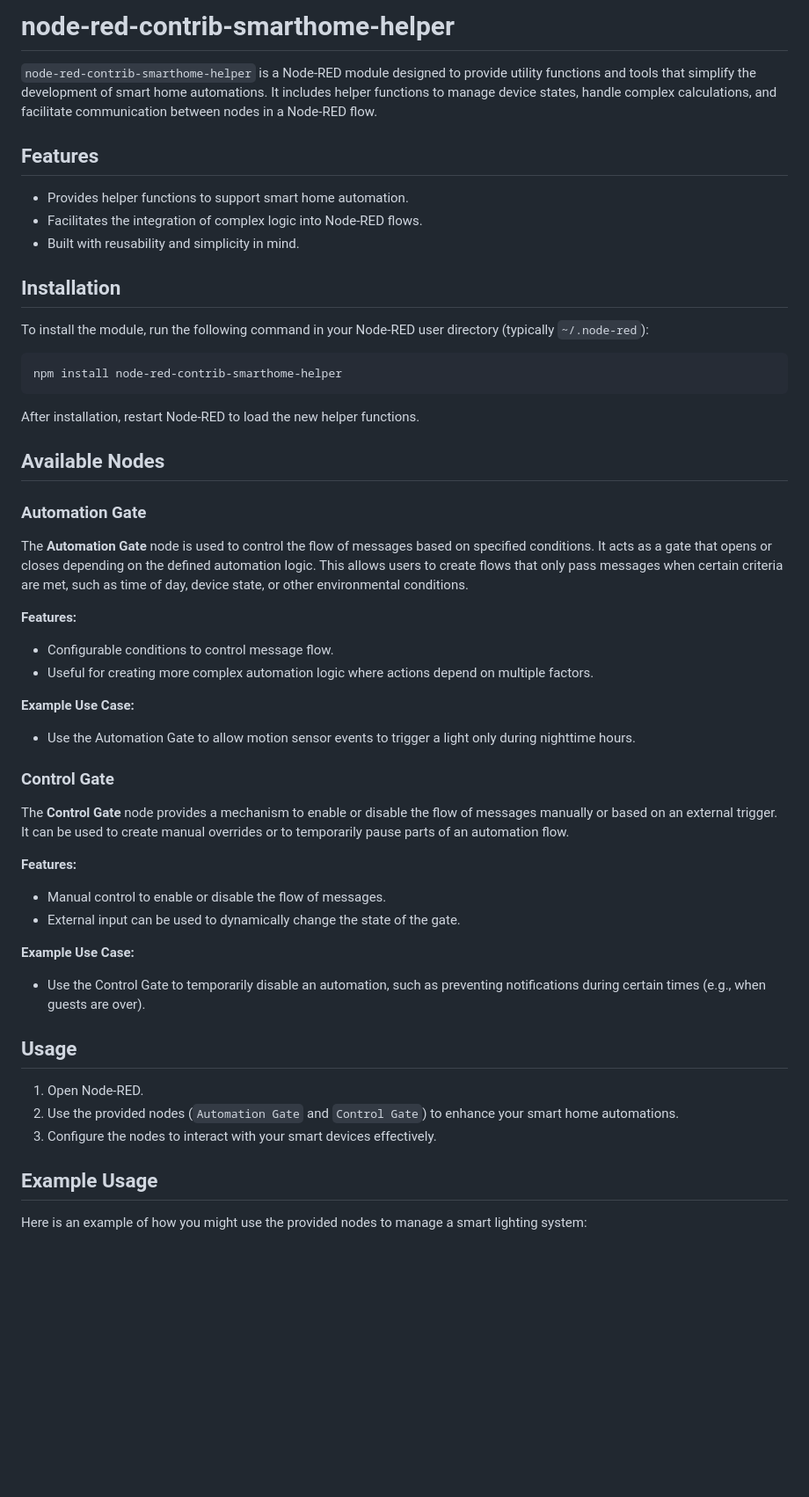
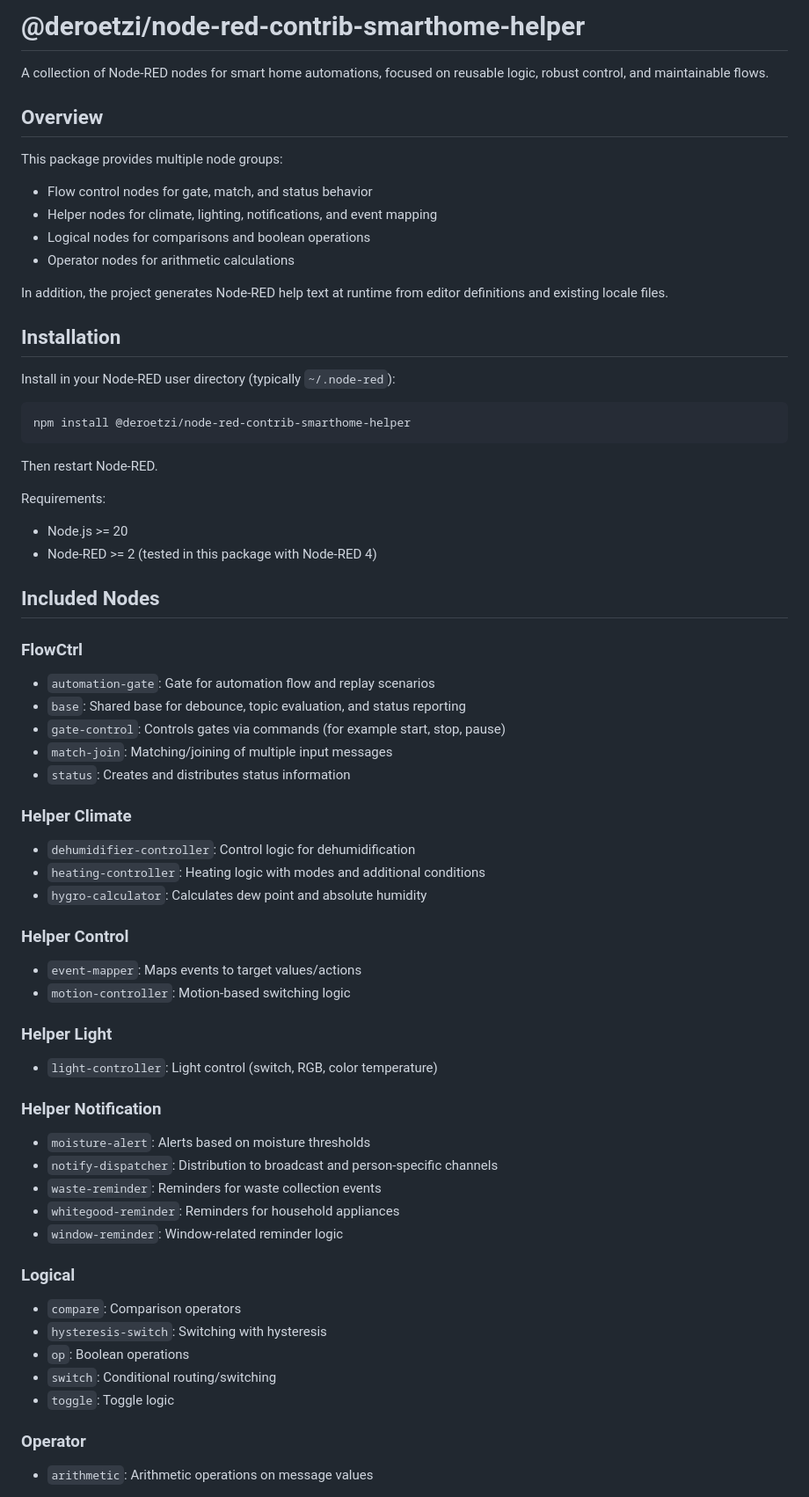
Before and after one commit to DerOetzi/node-red-contrib-smarthome-helper, a Markdown page: README.md, the part around one of its changes. Shown at 88% size. GitHub-like rendering; blank space fills up the shorter version.

Commit message:
docs: update README to enhance clarity and provide a comprehensive overview of the module and its features
Co-authored-by: Copilot <copilot@github.com>

````diff
--- a/README.md
+++ b/README.md
@@ -1,58 +1,75 @@
-# node-red-contrib-smarthome-helper
+# @deroetzi/node-red-contrib-smarthome-helper
 
-`node-red-contrib-smarthome-helper` is a Node-RED module designed to provide utility functions and tools that simplify the development of smart home automations. It includes helper functions to manage device states, handle complex calculations, and facilitate communication between nodes in a Node-RED flow.
+A collection of Node-RED nodes for smart home automations, focused on reusable logic, robust control, and maintainable flows.
 
-## Features
+## Overview
 
-- Provides helper functions to support smart home automation.
-- Facilitates the integration of complex logic into Node-RED flows.
-- Built with reusability and simplicity in mind.
+This package provides multiple node groups:
+
+- Flow control nodes for gate, match, and status behavior
+- Helper nodes for climate, lighting, notifications, and event mapping
+- Logical nodes for comparisons and boolean operations
+- Operator nodes for arithmetic calculations
+
+In addition, the project generates Node-RED help text at runtime from editor definitions and existing locale files.
 
 ## Installation
 
-To install the module, run the following command in your Node-RED user directory (typically `~/.node-red`):
+Install in your Node-RED user directory (typically `~/.node-red`):
 
-```sh
-npm install node-red-contrib-smarthome-helper
+```bash
+npm install @deroetzi/node-red-contrib-smarthome-helper
 ```
 
-After installation, restart Node-RED to load the new helper functions.
+Then restart Node-RED.
 
-## Available Nodes
+Requirements:
 
-### Automation Gate
+- Node.js >= 20
+- Node-RED >= 2 (tested in this package with Node-RED 4)
 
-The **Automation Gate** node is used to control the flow of messages based on specified conditions. It acts as a gate that opens or closes depending on the defined automation logic. This allows users to create flows that only pass messages when certain criteria are met, such as time of day, device state, or other environmental conditions.
+## Included Nodes
 
-**Features:**
+### FlowCtrl
 
-- Configurable conditions to control message flow.
-- Useful for creating more complex automation logic where actions depend on multiple factors.
+- `automation-gate`: Gate for automation flow and replay scenarios
+- `base`: Shared base for debounce, topic evaluation, and status reporting
+- `gate-control`: Controls gates via commands (for example start, stop, pause)
+- `match-join`: Matching/joining of multiple input messages
+- `status`: Creates and distributes status information
 
-**Example Use Case:**
+### Helper Climate
 
-- Use the Automation Gate to allow motion sensor events to trigger a light only during nighttime hours.
+- `dehumidifier-controller`: Control logic for dehumidification
+- `heating-controller`: Heating logic with modes and additional conditions
+- `hygro-calculator`: Calculates dew point and absolute humidity
 
-### Control Gate
+### Helper Control
 
-The **Control Gate** node provides a mechanism to enable or disable the flow of messages manually or based on an external trigger. It can be used to create manual overrides or to temporarily pause parts of an automation flow.
+- `event-mapper`: Maps events to target values/actions
+- `motion-controller`: Motion-based switching logic
 
-**Features:**
+### Helper Light
 
-- Manual control to enable or disable the flow of messages.
-- External input can be used to dynamically change the state of the gate.
+- `light-controller`: Light control (switch, RGB, color temperature)
 
-**Example Use Case:**
+### Helper Notification
 
-- Use the Control Gate to temporarily disable an automation, such as preventing notifications during certain times (e.g., when guests are over).
+- `moisture-alert`: Alerts based on moisture thresholds
+- `notify-dispatcher`: Distribution to broadcast and person-specific channels
+- `waste-reminder`: Reminders for waste collection events
+- `whitegood-reminder`: Reminders for household appliances
+- `window-reminder`: Window-related reminder logic
 
-## Usage
+### Logical
 
-1. Open Node-RED.
-2. Use the provided nodes (`Automation Gate` and `Control Gate`) to enhance your smart home automations.
-3. Configure the nodes to interact with your smart devices effectively.
+- `compare`: Comparison operators
+- `hysteresis-switch`: Switching with hysteresis
+- `op`: Boolean operations
+- `switch`: Conditional routing/switching
+- `toggle`: Toggle logic
 
-## Example Usage
+### Operator
 
-Here is an example of how you might use the provided nodes to manage a smart lighting system:
+- `arithmetic`: Arithmetic operations on message values
 
````
Also changed, not shown: other parts of README.md (+96 -69 lines).
